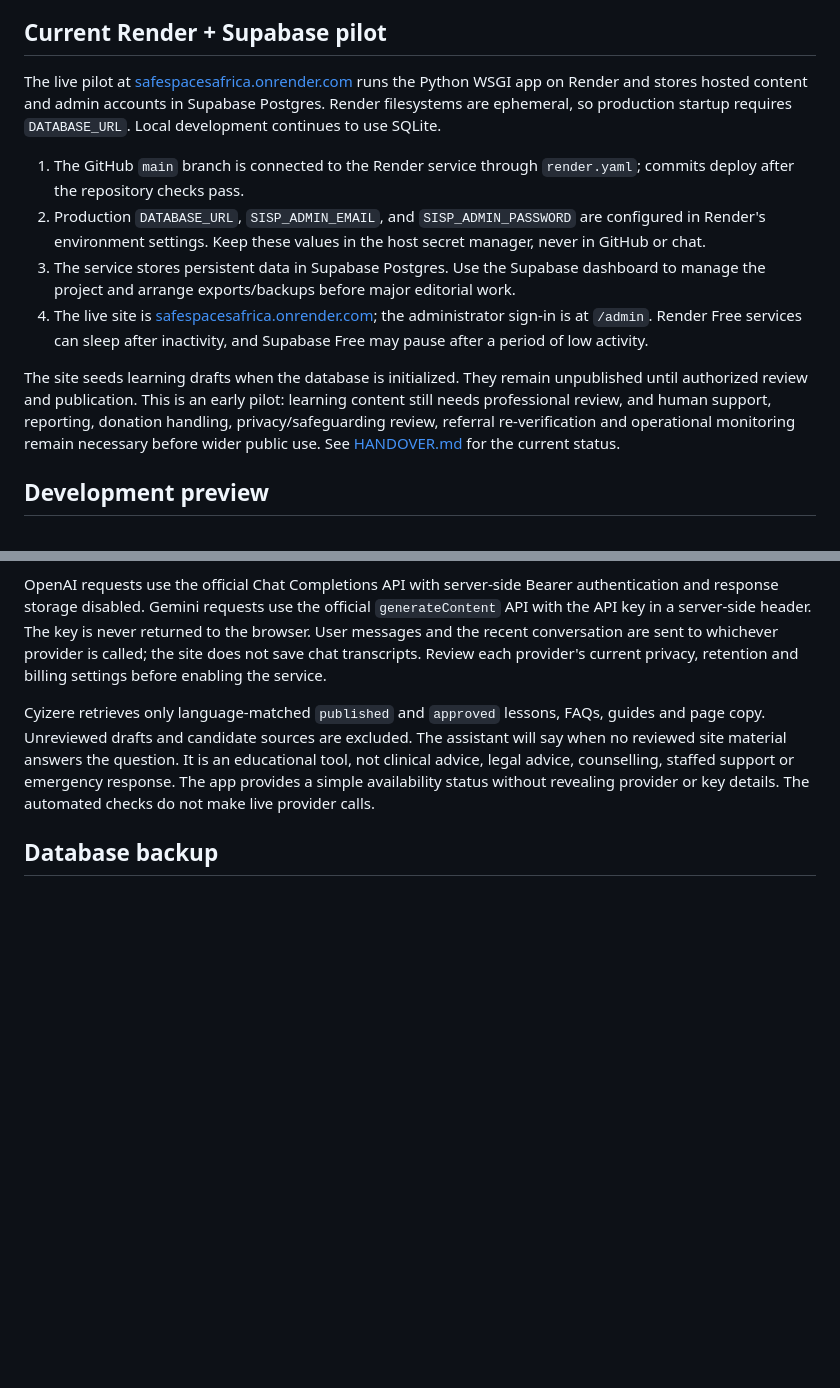
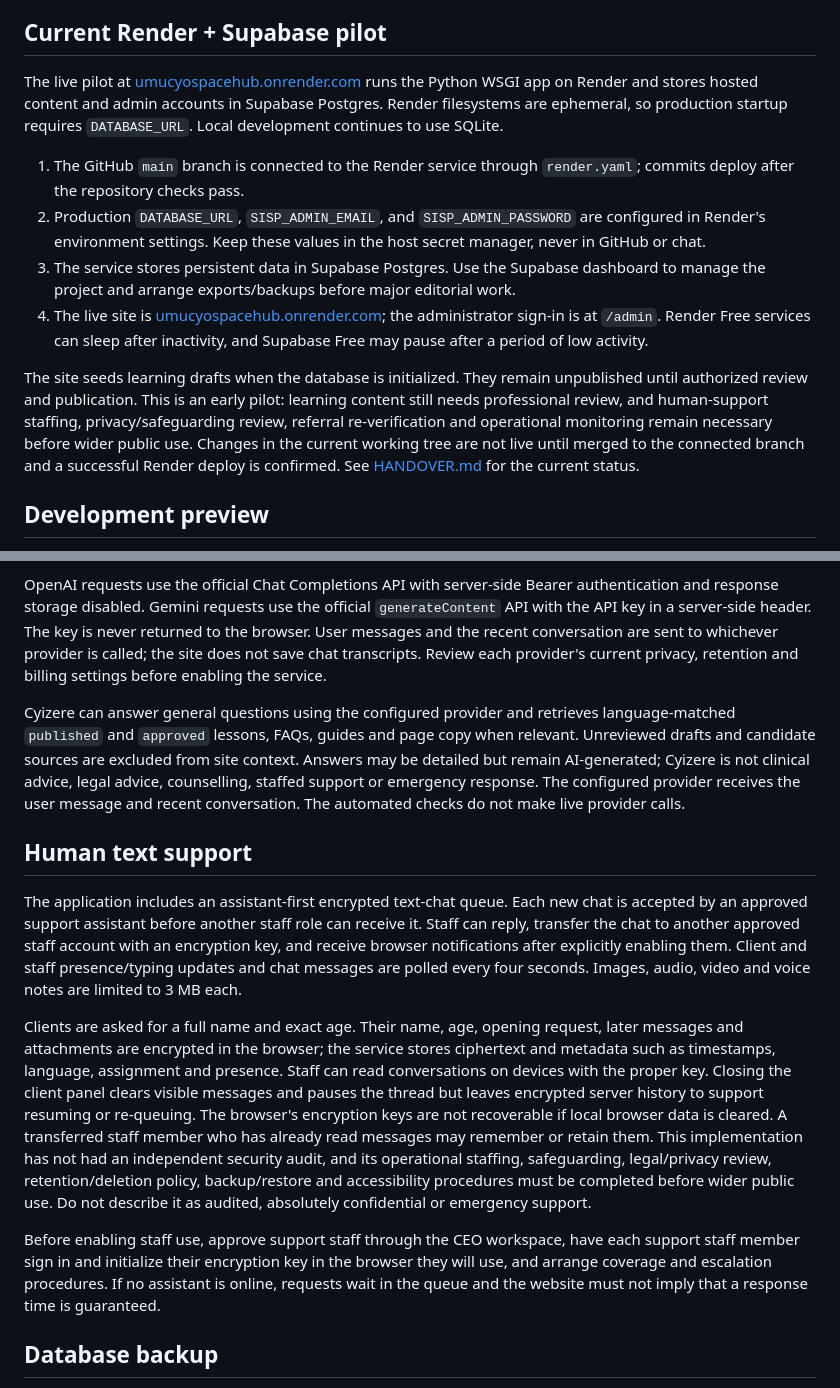
Before and after one commit to irakizatreasure/safespacesafrica, a Markdown page: docs/DEPLOYMENT.md, 2 parts joined by grey strips. GitHub-like rendering; blank space fills up the shorter version.

Commit message:
Build encrypted human support and broaden Cyizere

```diff
--- a/docs/DEPLOYMENT.md
+++ b/docs/DEPLOYMENT.md
@@ -10,14 +10,14 @@ GitHub Pages is a static-file host and cannot run the Python WSGI API or SQLite-
 
 ## Current Render + Supabase pilot
 
-The live pilot at [safespacesafrica.onrender.com](https://safespacesafrica.onrender.com/) runs the Python WSGI app on Render and stores hosted content and admin accounts in Supabase Postgres. Render filesystems are ephemeral, so production startup requires `DATABASE_URL`. Local development continues to use SQLite.
+The live pilot at [umucyospacehub.onrender.com](https://umucyospacehub.onrender.com/) runs the Python WSGI app on Render and stores hosted content and admin accounts in Supabase Postgres. Render filesystems are ephemeral, so production startup requires `DATABASE_URL`. Local development continues to use SQLite.
 
 1. The GitHub `main` branch is connected to the Render service through `render.yaml`; commits deploy after the repository checks pass.
 2. Production `DATABASE_URL`, `SISP_ADMIN_EMAIL`, and `SISP_ADMIN_PASSWORD` are configured in Render's environment settings. Keep these values in the host secret manager, never in GitHub or chat.
 3. The service stores persistent data in Supabase Postgres. Use the Supabase dashboard to manage the project and arrange exports/backups before major editorial work.
-4. The live site is [safespacesafrica.onrender.com](https://safespacesafrica.onrender.com/); the administrator sign-in is at `/admin`. Render Free services can sleep after inactivity, and Supabase Free may pause after a period of low activity.
+4. The live site is [umucyospacehub.onrender.com](https://umucyospacehub.onrender.com/); the administrator sign-in is at `/admin`. Render Free services can sleep after inactivity, and Supabase Free may pause after a period of low activity.
 
-The site seeds learning drafts when the database is initialized. They remain unpublished until authorized review and publication. This is an early pilot: learning content still needs professional review, and human support, reporting, donation handling, privacy/safeguarding review, referral re-verification and operational monitoring remain necessary before wider public use. See [HANDOVER.md](HANDOVER.md) for the current status.
+The site seeds learning drafts when the database is initialized. They remain unpublished until authorized review and publication. This is an early pilot: learning content still needs professional review, and human-support staffing, privacy/safeguarding review, referral re-verification and operational monitoring remain necessary before wider public use. Changes in the current working tree are not live until merged to the connected branch and a successful Render deploy is confirmed. See [HANDOVER.md](HANDOVER.md) for the current status.
 
 ## Development preview
 
@@ -54,7 +54,15 @@ The model IDs above are examples. Confirm that each selected model is enabled in
 
 OpenAI requests use the official Chat Completions API with server-side Bearer authentication and response storage disabled. Gemini requests use the official `generateContent` API with the API key in a server-side header. The key is never returned to the browser. User messages and the recent conversation are sent to whichever provider is called; the site does not save chat transcripts. Review each provider's current privacy, retention and billing settings before enabling the service.
 
-Cyizere retrieves only language-matched `published` and `approved` lessons, FAQs, guides and page copy. Unreviewed drafts and candidate sources are excluded. The assistant will say when no reviewed site material answers the question. It is an educational tool, not clinical advice, legal advice, counselling, staffed support or emergency response. The app provides a simple availability status without revealing provider or key details. The automated checks do not make live provider calls.
+Cyizere can answer general questions using the configured provider and retrieves language-matched `published` and `approved` lessons, FAQs, guides and page copy when relevant. Unreviewed drafts and candidate sources are excluded from site context. Answers may be detailed but remain AI-generated; Cyizere is not clinical advice, legal advice, counselling, staffed support or emergency response. The configured provider receives the user message and recent conversation. The automated checks do not make live provider calls.
+
+## Human text support
+
+The application includes an assistant-first encrypted text-chat queue. Each new chat is accepted by an approved support assistant before another staff role can receive it. Staff can reply, transfer the chat to another approved staff account with an encryption key, and receive browser notifications after explicitly enabling them. Client and staff presence/typing updates and chat messages are polled every four seconds. Images, audio, video and voice notes are limited to 3 MB each.
+
+Clients are asked for a full name and exact age. Their name, age, opening request, later messages and attachments are encrypted in the browser; the service stores ciphertext and metadata such as timestamps, language, assignment and presence. Staff can read conversations on devices with the proper key. Closing the client panel clears visible messages and pauses the thread but leaves encrypted server history to support resuming or re-queuing. The browser's encryption keys are not recoverable if local browser data is cleared. A transferred staff member who has already read messages may remember or retain them. This implementation has not had an independent security audit, and its operational staffing, safeguarding, legal/privacy review, retention/deletion policy, backup/restore and accessibility procedures must be completed before wider public use. Do not describe it as audited, absolutely confidential or emergency support.
+
+Before enabling staff use, approve support staff through the CEO workspace, have each support staff member sign in and initialize their encryption key in the browser they will use, and arrange coverage and escalation procedures. If no assistant is online, requests wait in the queue and the website must not imply that a response time is guaranteed.
 
 ## Database backup
 
```
